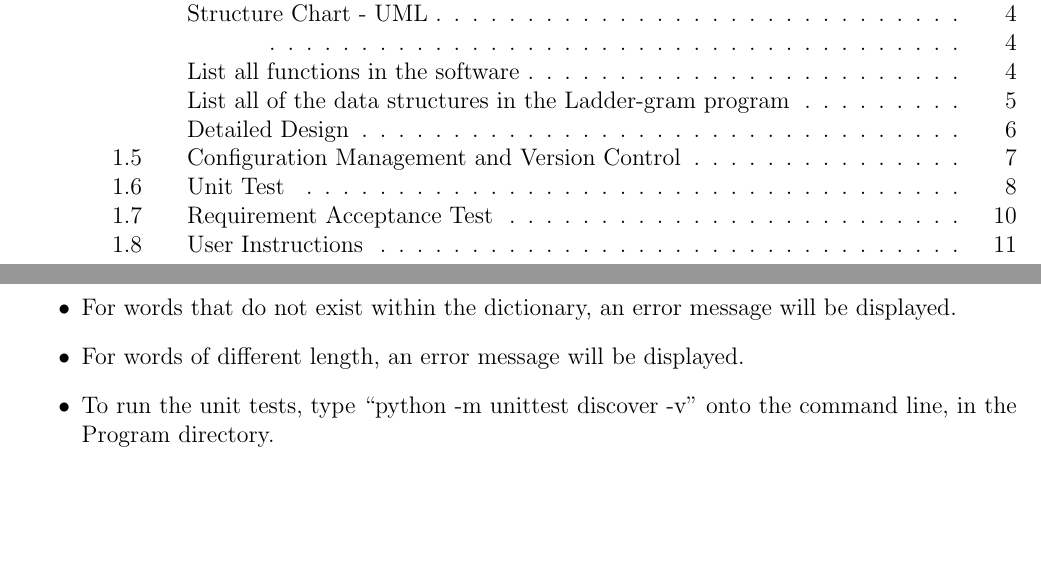
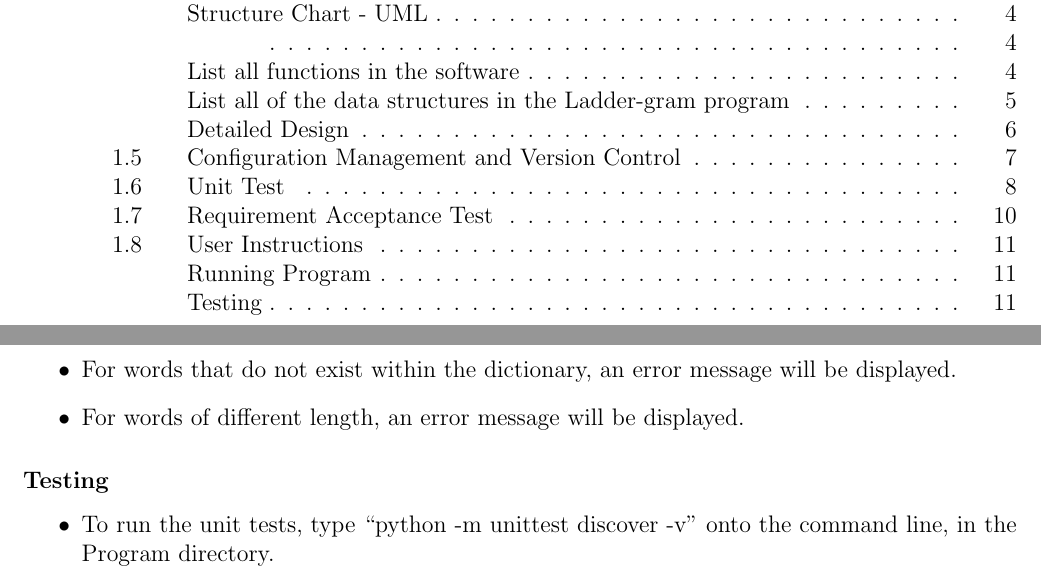
Before and after one commit to natnicha143/2810ICT-, a LaTeX document (Report/2810ICT Report.tex): two parts of pages 2 and 12 of 12, joined at a grey line, cut so that both start at the same text, the shorter picture padded with empty space. Compiled offline with pdfLaTeX.

```diff
--- a/Report/2810ICT Report.tex
+++ b/Report/2810ICT Report.tex
@@ -300,6 +301,9 @@
 			\item For files that do not exist within current directory, an error message will be displayed.
 			\item For words that do not exist within the dictionary, an error message will be displayed.
 			\item For words of different length, an error message will be displayed.
+		\end{itemize}
+		\subsubsection{Testing}
+		\begin{itemize}
 			\item To run the unit tests, type ``python -m unittest discover -v" onto the command line, in the Program directory.
 		\end{itemize}
 
```
Also changed, not shown: Report/Logical_Block_LadderGram.pdf, Report/UML.pdf, Report/2810ICT Report.tex (1 more changed lines), 3 other files.
